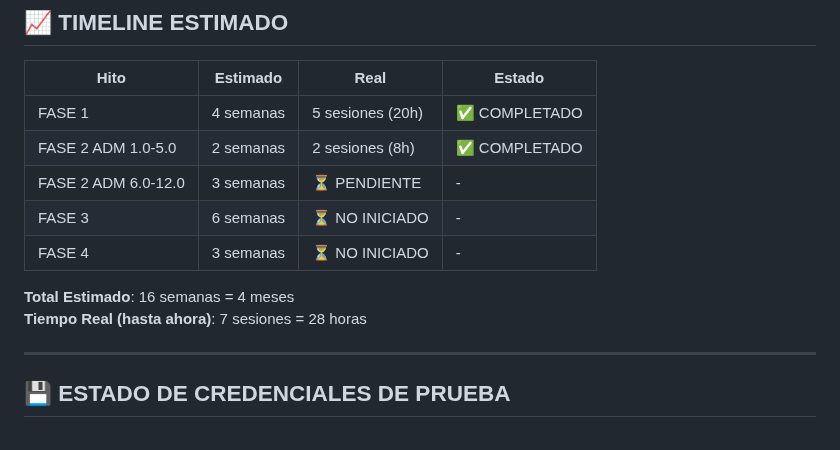
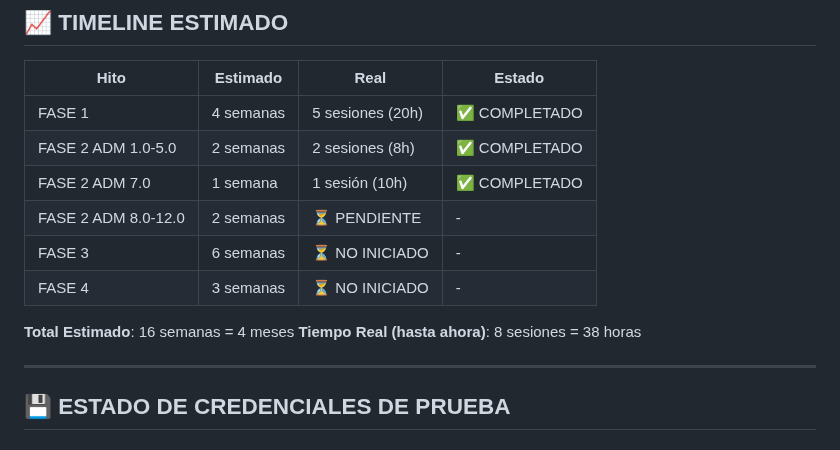
Before and after one commit to crisfroi/ecuatorial-health-dashboard-28d23b44, a Markdown page: HOSIX_IMPLEMENTACION_SEGUIMIENTO.md, the part around the change. GitHub-like rendering.

Commit message:
completionId: cgen-b6fb9c7c1d4340ca905344962b267aa6
cgen-b6fb9c7c1d4340ca905344962b267aa6

```diff
--- a/HOSIX_IMPLEMENTACION_SEGUIMIENTO.md
+++ b/HOSIX_IMPLEMENTACION_SEGUIMIENTO.md
@@ -526,12 +526,13 @@ Módulo para gestionar licitaciones, pedidos y compras
 |------|----------|------|--------|
 | FASE 1 | 4 semanas | 5 sesiones (20h) | ✅ COMPLETADO |
 | FASE 2 ADM 1.0-5.0 | 2 semanas | 2 sesiones (8h) | ✅ COMPLETADO |
-| FASE 2 ADM 6.0-12.0 | 3 semanas | ⏳ PENDIENTE | - |
+| FASE 2 ADM 7.0 | 1 semana | 1 sesión (10h) | ✅ COMPLETADO |
+| FASE 2 ADM 8.0-12.0 | 2 semanas | ⏳ PENDIENTE | - |
 | FASE 3 | 6 semanas | ⏳ NO INICIADO | - |
 | FASE 4 | 3 semanas | ⏳ NO INICIADO | - |
 
 **Total Estimado**: 16 semanas = 4 meses
-**Tiempo Real (hasta ahora)**: 7 sesiones = 28 horas
+**Tiempo Real (hasta ahora)**: 8 sesiones = 38 horas
 
 ---
 
```
